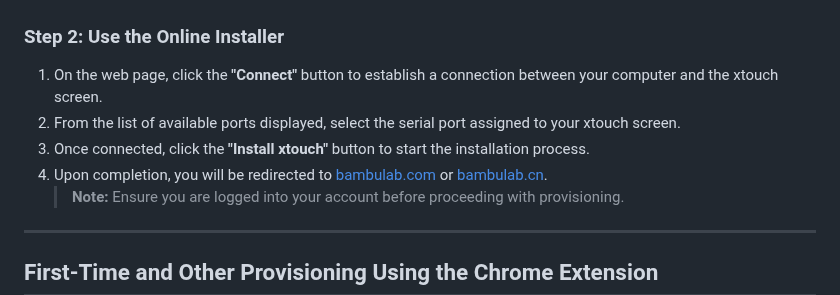
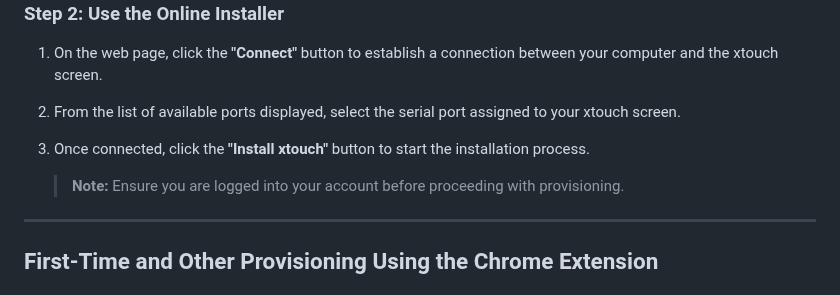
Before and after one commit to xperiments-in/xtouch, a Markdown page: Readme.md, the part around the change. Rendered like a GitHub page.

Commit message:
Remove false line

```diff
--- a/Readme.md
+++ b/Readme.md
@@ -204,7 +204,7 @@ The Chrome extension is an essential tool for generating the initial configurati
 1. On the web page, click the **"Connect"** button to establish a connection between your computer and the xtouch screen.
 2. From the list of available ports displayed, select the serial port assigned to your xtouch screen.
 3. Once connected, click the **"Install xtouch"** button to start the installation process.
-4. Upon completion, you will be redirected to [bambulab.com](https://www.bambulab.com) or [bambulab.cn](https://www.bambulab.cn).
+
    > **Note:** Ensure you are logged into your account before proceeding with provisioning.
 
 ---
```
